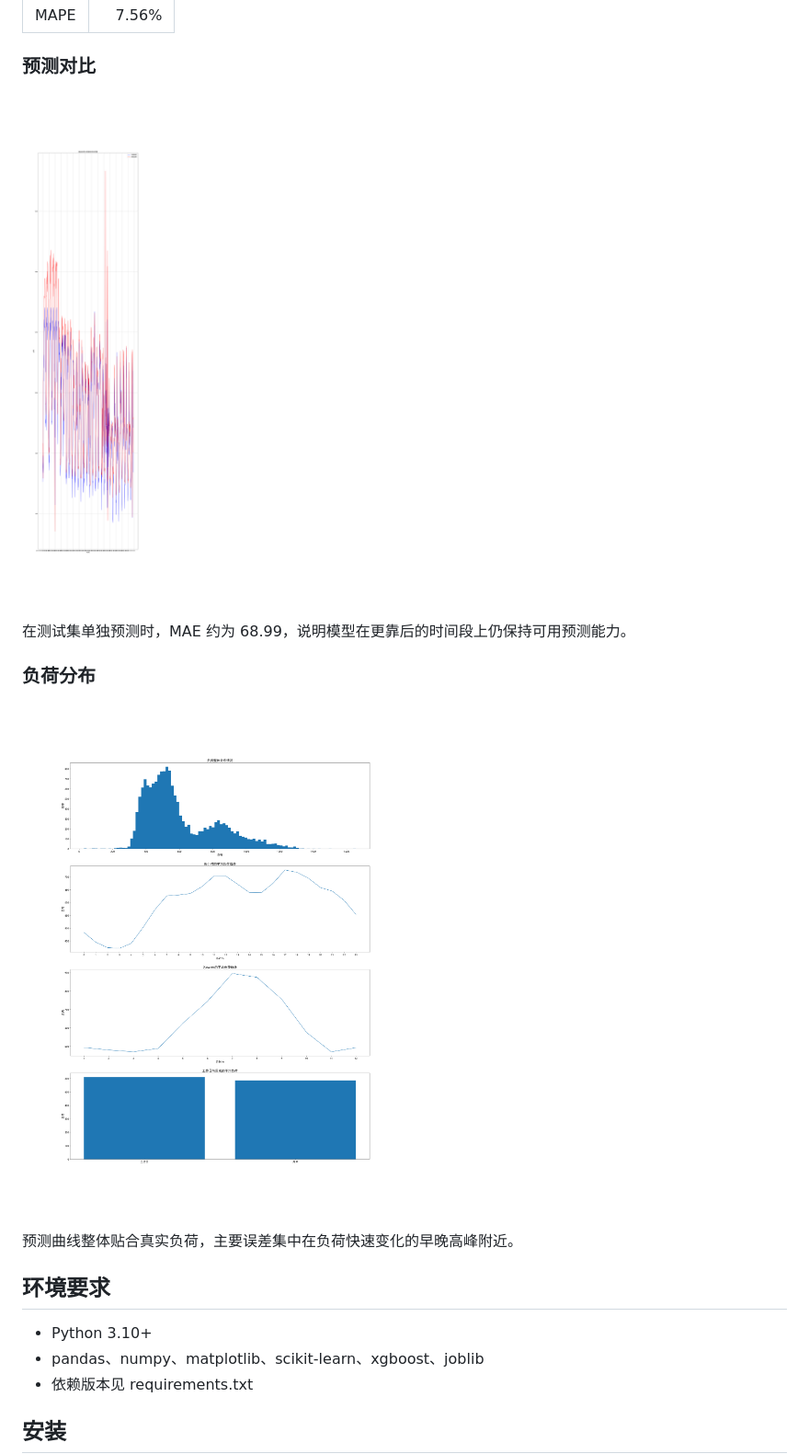
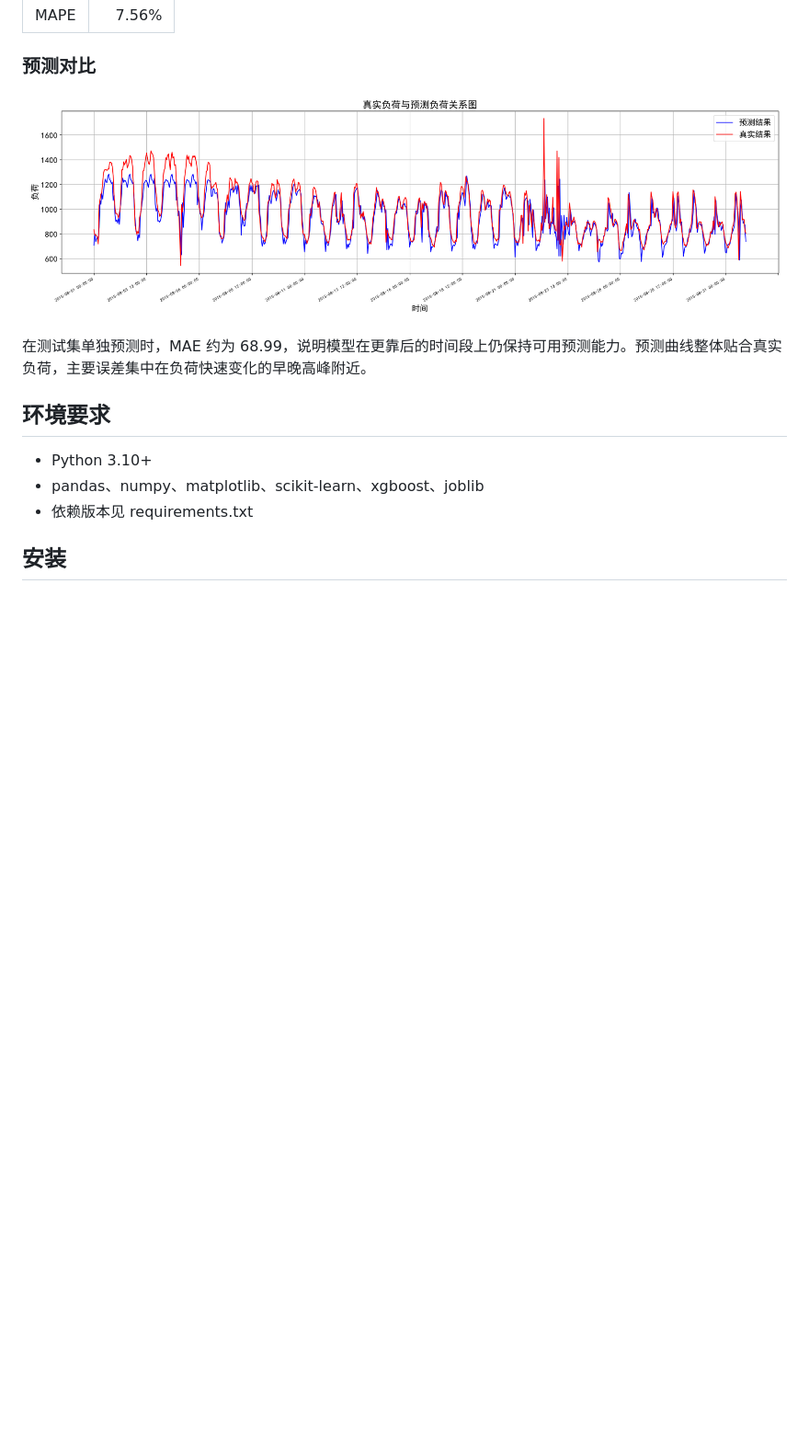
Before and after one commit to Smasun0721/power-load-forecasting, a Markdown page: README.md, the part around the change. Shown at 92% size. Rendered like a GitHub page; pictures changed too: reports/figures/load_distribution.png (deleted), reports/figures/prediction_vs_actual.png; blank space fills up the shorter version.

Commit message:
fix: improve prediction chart and remove duplicate figure

```diff
--- a/README.md
+++ b/README.md
@@ -121,13 +121,7 @@
 
 ![真实负荷与预测负荷对比](reports/figures/prediction_vs_actual.png)
 
-在测试集单独预测时，MAE 约为 68.99，说明模型在更靠后的时间段上仍保持可用预测能力。
-
-### 负荷分布
-
-![负荷整体分布](reports/figures/load_distribution.png)
-
-预测曲线整体贴合真实负荷，主要误差集中在负荷快速变化的早晚高峰附近。
+在测试集单独预测时，MAE 约为 68.99，说明模型在更靠后的时间段上仍保持可用预测能力。预测曲线整体贴合真实负荷，主要误差集中在负荷快速变化的早晚高峰附近。
 
 ## 环境要求
 
```
Also changed, not shown: 1 other file.
